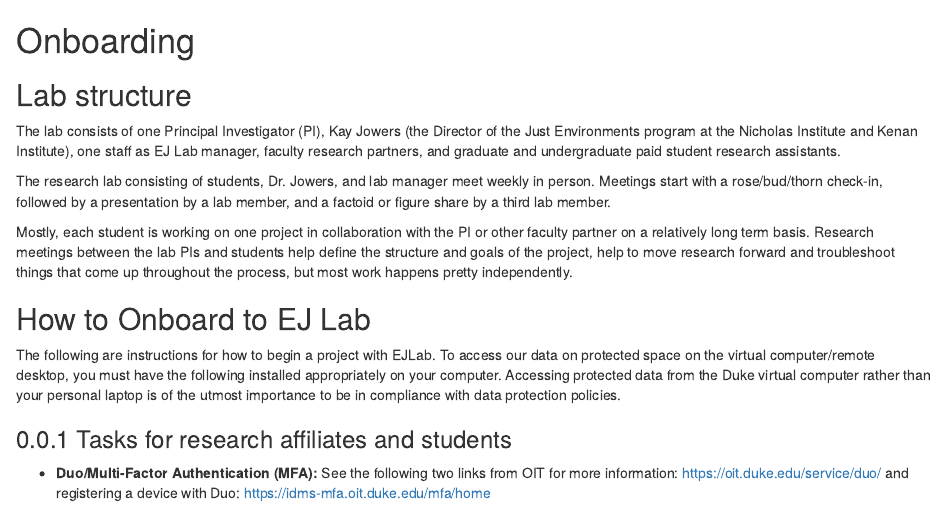
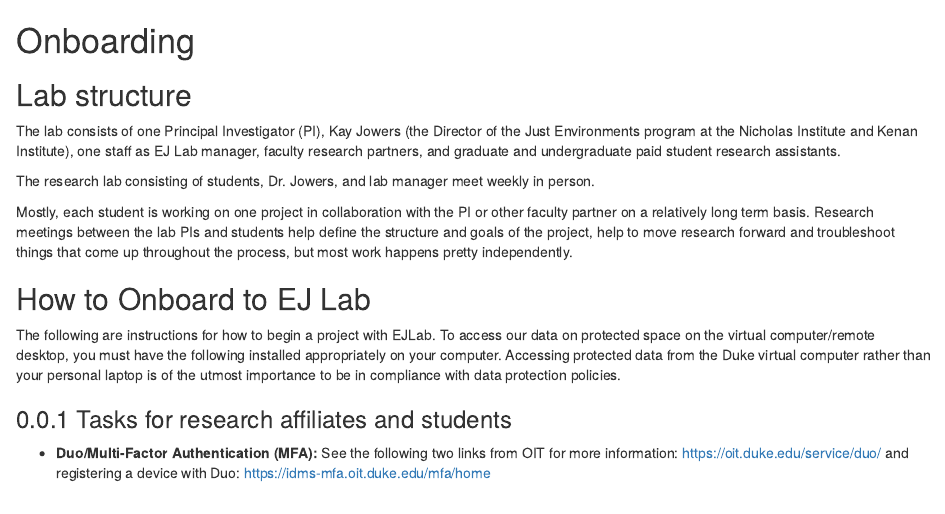
Before and after one commit to Duke-EJ-Lab/EJ_Lab_Starter_Guide, an R Markdown document (02-onboarding.Rmd): the page in a window 1100 px wide, from its top. Rendered offline with R 4.5, knitr and Pandoc, with nearby package versions; drawn as R Markdown's standard HTML page in place of the format the file asks for.

Commit message:
Update 02-onboarding.Rmd

```diff
--- a/02-onboarding.Rmd
+++ b/02-onboarding.Rmd
@@ -4,7 +4,7 @@
 
 The lab consists of one Principal Investigator (PI), Kay Jowers (the Director of the Just Environments program at the Nicholas Institute and Kenan Institute), one staff as EJ Lab manager, faculty research partners, and graduate and undergraduate paid student research assistants.
 
-The research lab consisting of students, Dr. Jowers, and lab manager meet weekly in person.  Meetings start with a rose/bud/thorn check-in, followed by a presentation by a lab member, and a factoid or figure share by a third lab member.
+The research lab consisting of students, Dr. Jowers, and lab manager meet weekly in person.
 
 Mostly, each student is working on one project in collaboration with the PI or other faculty partner on a relatively long term basis. Research meetings between the lab PIs and students help define the structure and goals of the project, help to move research forward and troubleshoot things that come up throughout the process, but most work happens pretty independently.
 
```
